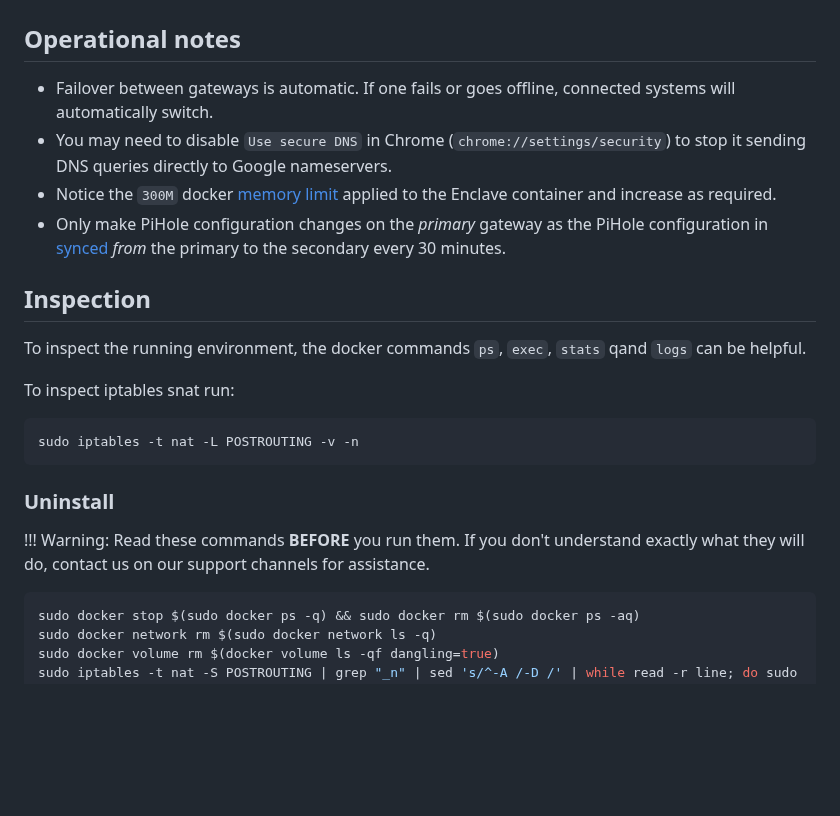
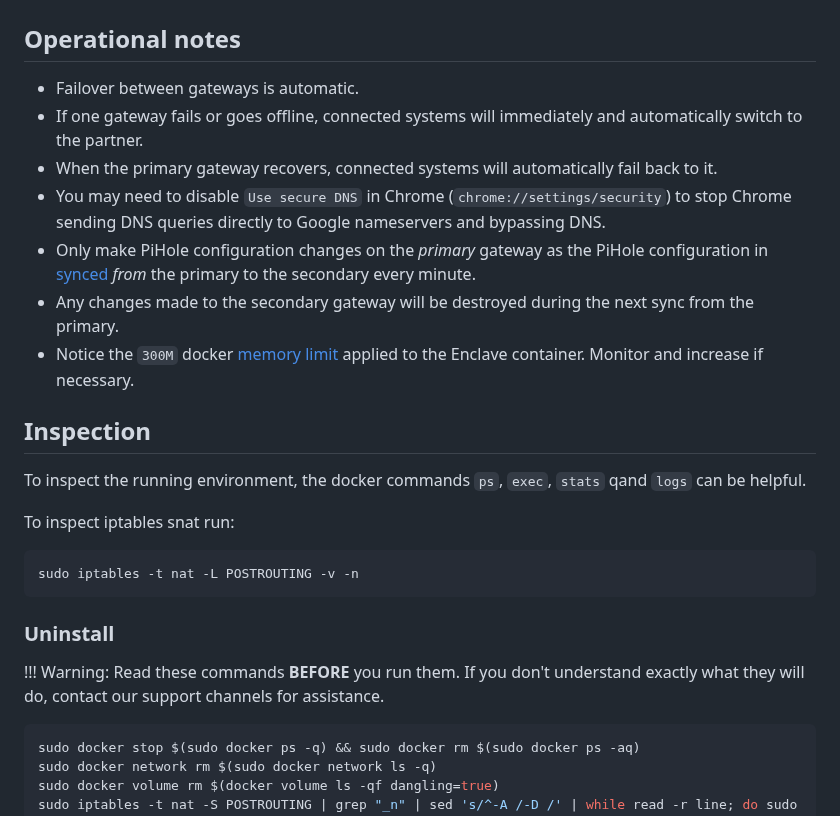
Before and after one commit to enclave-networks/internet-gateway, a Markdown page: README.md, the part around the change. Rendered like a GitHub page; blank space fills up the shorter version.

````diff
--- a/README.md
+++ b/README.md
@@ -195,10 +195,13 @@ To test if your network traffic is successfully routing through the Internet Gat
 
 ## Operational notes
 
-- Failover between gateways is automatic. If one fails or goes offline, connected systems will automatically switch.
-- You may need to disable `Use secure DNS` in Chrome (`chrome://settings/security`) to stop it sending DNS queries directly to Google nameservers.
-- Notice the `300M` docker [memory limit](https://github.com/enclave-networks/internet-gateway/blob/main/template/docker-compose.primary.yml#L13) applied to the Enclave container and increase as required.
-- Only make PiHole configuration changes on the _primary_ gateway as the PiHole configuration in [synced](https://github.com/enclave-networks/internet-gateway/blob/main/template/docker-compose.primary.yml#L124) _from_ the primary to the secondary every 30 minutes.
+- Failover between gateways is automatic.
+- If one gateway fails or goes offline, connected systems will immediately and automatically switch to the partner.
+- When the primary gateway recovers, connected systems will automatically fail back to it.
+- You may need to disable `Use secure DNS` in Chrome (`chrome://settings/security`) to stop Chrome sending DNS queries directly to Google nameservers and bypassing DNS.
+- Only make PiHole configuration changes on the _primary_ gateway as the PiHole configuration in [synced](https://github.com/enclave-networks/internet-gateway/blob/main/template/docker-compose.primary.yml#L124) _from_ the primary to the secondary every minute.
+- Any changes made to the secondary gateway will be destroyed during the next sync from the primary.
+- Notice the `300M` docker [memory limit](https://github.com/enclave-networks/internet-gateway/blob/main/template/docker-compose.primary.yml#L13) applied to the Enclave container. Monitor and increase if necessary.
 
 ## Inspection
 
@@ -212,7 +215,7 @@ sudo iptables -t nat -L POSTROUTING -v -n
 
 ### Uninstall
 
-!!! Warning: Read these commands **BEFORE** you run them. If you don't understand exactly what they will do, contact us on our support channels for assistance.
+!!! Warning: Read these commands **BEFORE** you run them. If you don't understand exactly what they will do, contact our support channels for assistance.
 
 ```bash
 sudo docker stop $(sudo docker ps -q) && sudo docker rm $(sudo docker ps -aq)
````
